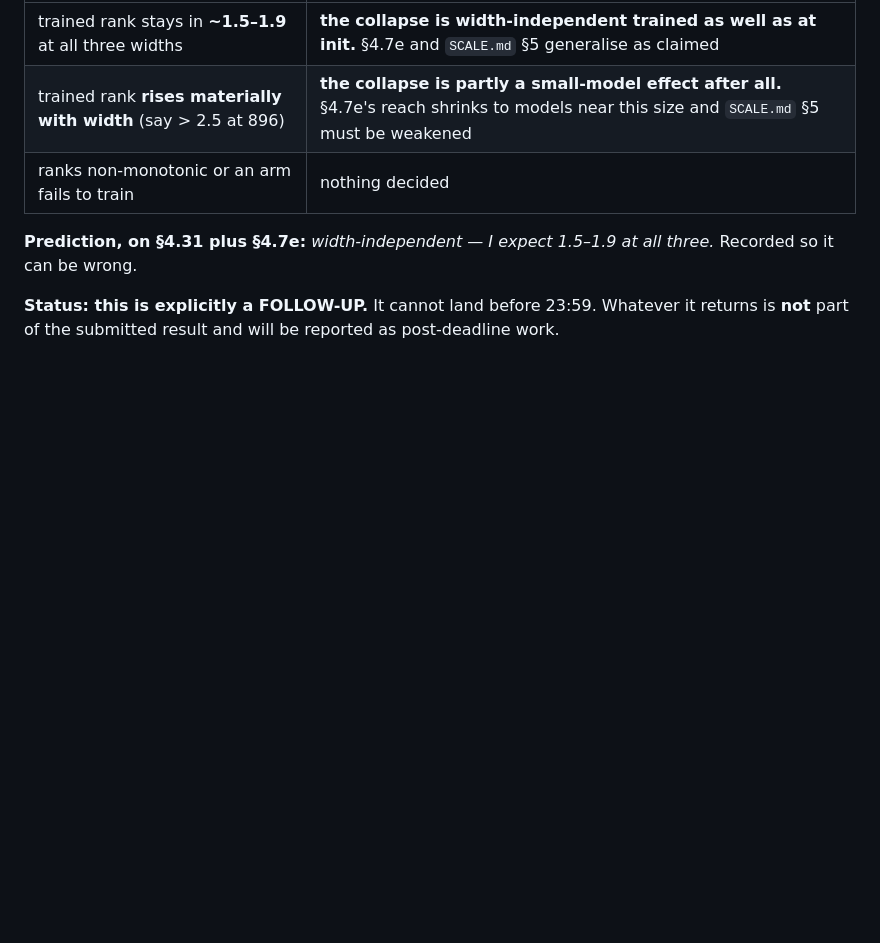
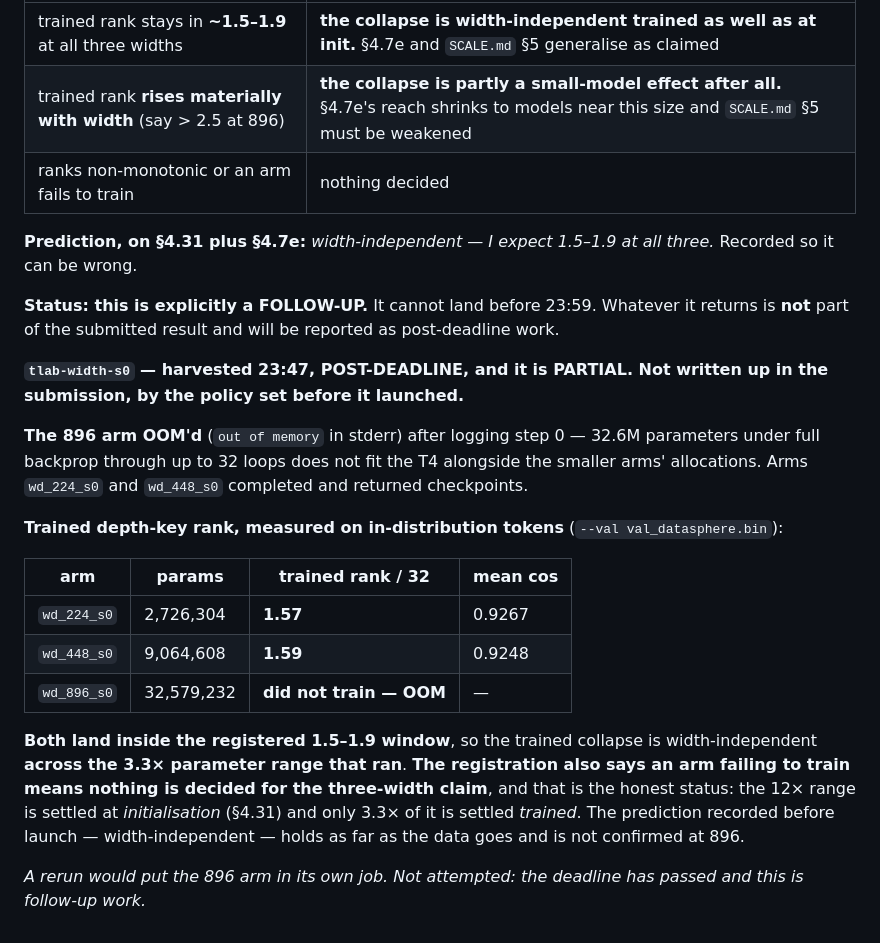
Before and after one commit to Arsenii324/tlab-looped-transformer, a Markdown page: RUNS.md, the part around the change. Drawn GitHub-style; blank space fills up the shorter version.

Commit message:
tlab-width-s0 harvested post-deadline and PARTIAL: 896 arm OOM'd, 224 and 448 trained
Trained depth-key rank 1.57 (2.73M) and 1.59 (9.06M), both inside the registered 1.5-1.9 window, so
the trained collapse is width-independent across the 3.3x range that ran. Per the registration, an
arm failing to train means the three-width claim is undecided -- the 12x range is settled at
INITIALISATION (sec4.31) and only 3.3x of it trained. Recorded in RUNS.md as follow-up, not written
into the submission, by the policy set before launch.

```diff
--- a/RUNS.md
+++ b/RUNS.md
@@ -854,3 +854,27 @@ it can be wrong.
 
 **Status: this is explicitly a FOLLOW-UP.** It cannot land before 23:59. Whatever it returns is
 **not** part of the submitted result and will be reported as post-deadline work.
+
+**`tlab-width-s0` — harvested 23:47, POST-DEADLINE, and it is PARTIAL. Not written up in the
+submission, by the policy set before it launched.**
+
+**The 896 arm OOM'd** (`out of memory` in stderr) after logging step 0 — 32.6M parameters under full
+backprop through up to 32 loops does not fit the T4 alongside the smaller arms' allocations. Arms
+`wd_224_s0` and `wd_448_s0` completed and returned checkpoints.
+
+**Trained depth-key rank, measured on in-distribution tokens** (`--val val_datasphere.bin`):
+
+| arm | params | trained rank / 32 | mean cos |
+|---|---|---|---|
+| `wd_224_s0` | 2,726,304 | **1.57** | 0.9267 |
+| `wd_448_s0` | 9,064,608 | **1.59** | 0.9248 |
+| `wd_896_s0` | 32,579,232 | **did not train — OOM** | — |
+
+**Both land inside the registered 1.5–1.9 window**, so the trained collapse is width-independent
+**across the 3.3× parameter range that ran**. **The registration also says an arm failing to train
+means nothing is decided for the three-width claim**, and that is the honest status: the 12× range is
+settled at *initialisation* (§4.31) and only 3.3× of it is settled *trained*. The prediction recorded
+before launch — width-independent — holds as far as the data goes and is not confirmed at 896.
+
+*A rerun would put the 896 arm in its own job. Not attempted: the deadline has passed and this is
+follow-up work.*
```
